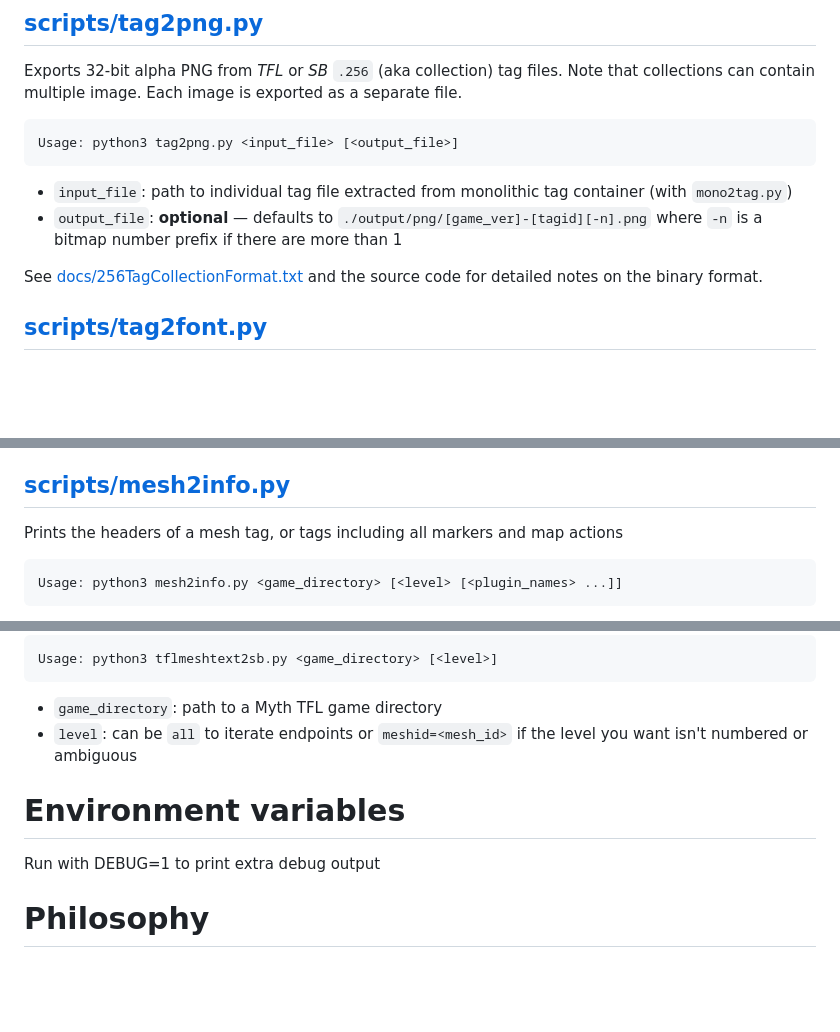
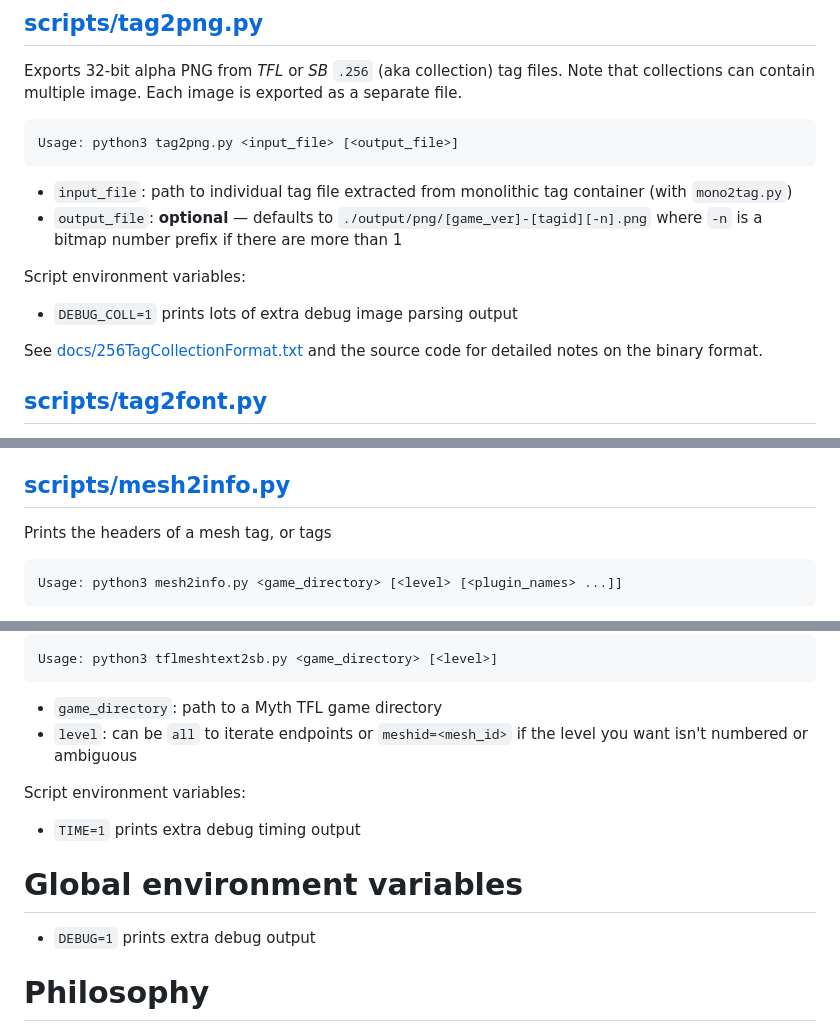
Before and after one commit to jwheare/mythextract, a Markdown page: README.md, 3 parts joined by grey strips. Drawn GitHub-style; blank space fills up the shorter version.

```diff
--- a/README.md
+++ b/README.md
@@ -40,6 +40,9 @@ Exports 32-bit alpha PNG from *TFL* or *SB* `.256` (aka collection) tag files. N
 * `input_file`: path to individual tag file extracted from monolithic tag container (with `mono2tag.py`)
 * `output_file`: **optional** — defaults to `./output/png/[game_ver]-[tagid][-n].png` where `-n` is a bitmap number prefix if there are more than 1
 
+Script environment variables:
+* `DEBUG_COLL=1` prints lots of extra debug image parsing output
+
 See [docs/256TagCollectionFormat.txt](docs/256TagCollectionFormat.txt) and the source code for detailed notes on the binary format.
 
 ## [scripts/tag2font.py](scripts/tag2font.py)
@@ -63,7 +66,7 @@ Loads all the core tag archives and optionally a plugin from a *SB* game directo
 
 ## [scripts/mesh2info.py](scripts/mesh2info.py)
 
-Prints the headers of a mesh tag, or tags including all markers and map actions
+Prints the headers of a mesh tag, or tags
 
     Usage: python3 mesh2info.py <game_directory> [<level> [<plugin_names> ...]]
 
@@ -132,9 +151,12 @@ Also maps to the tag ids used by the ports of TFL to Myth II.
 * `game_directory`: path to a Myth TFL game directory
 * `level`: can be `all` to iterate endpoints or `meshid=<mesh_id>` if the level you want isn't numbered or ambiguous
 
-# Environment variables
+Script environment variables:
+* `TIME=1` prints extra debug timing output
 
-Run with DEBUG=1 to print extra debug output
+# Global environment variables
+
+* `DEBUG=1` prints extra debug output
 
 # Philosophy
 
```
Also changed, not shown: other parts of README.md (+16 -0 lines).
